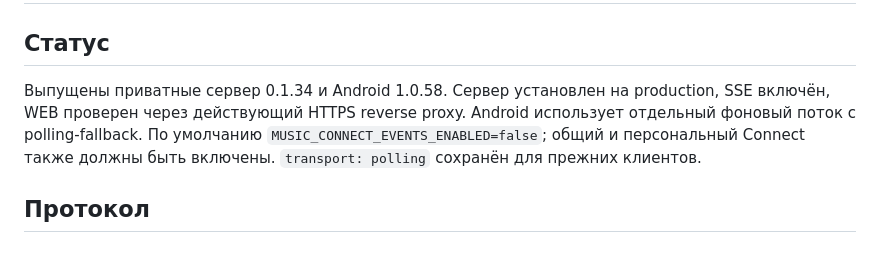
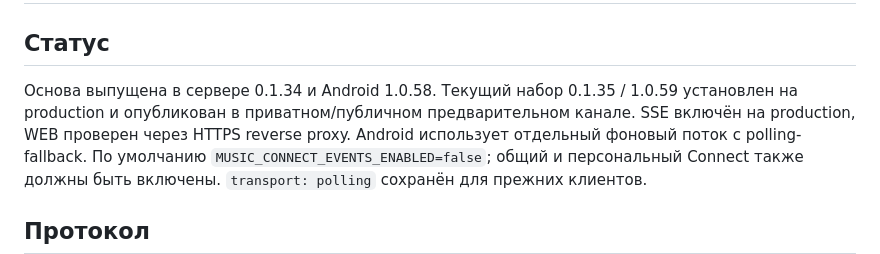
Before and after one commit to dgl-X/f-music, a Markdown page: CONNECT_SSE.md, the part around the change. Rendered like a GitHub page.

```diff
--- a/CONNECT_SSE.md
+++ b/CONNECT_SSE.md
@@ -2,8 +2,9 @@
 
 ## Статус
 
-Выпущены приватные сервер 0.1.34 и Android 1.0.58. Сервер установлен на production,
-SSE включён, WEB проверен через действующий HTTPS reverse proxy.
+Основа выпущена в сервере 0.1.34 и Android 1.0.58. Текущий набор 0.1.35 / 1.0.59
+установлен на production и опубликован в приватном/публичном предварительном
+канале. SSE включён на production, WEB проверен через HTTPS reverse proxy.
 Android использует отдельный фоновый поток с polling-fallback. По умолчанию
 `MUSIC_CONNECT_EVENTS_ENABLED=false`; общий и персональный Connect также должны
 быть включены. `transport: polling` сохранён для прежних клиентов.
```
Also changed, not shown: RELEASE_BATCH.md (+9 -3 lines), ROADMAP.md (+4 -2 lines).
